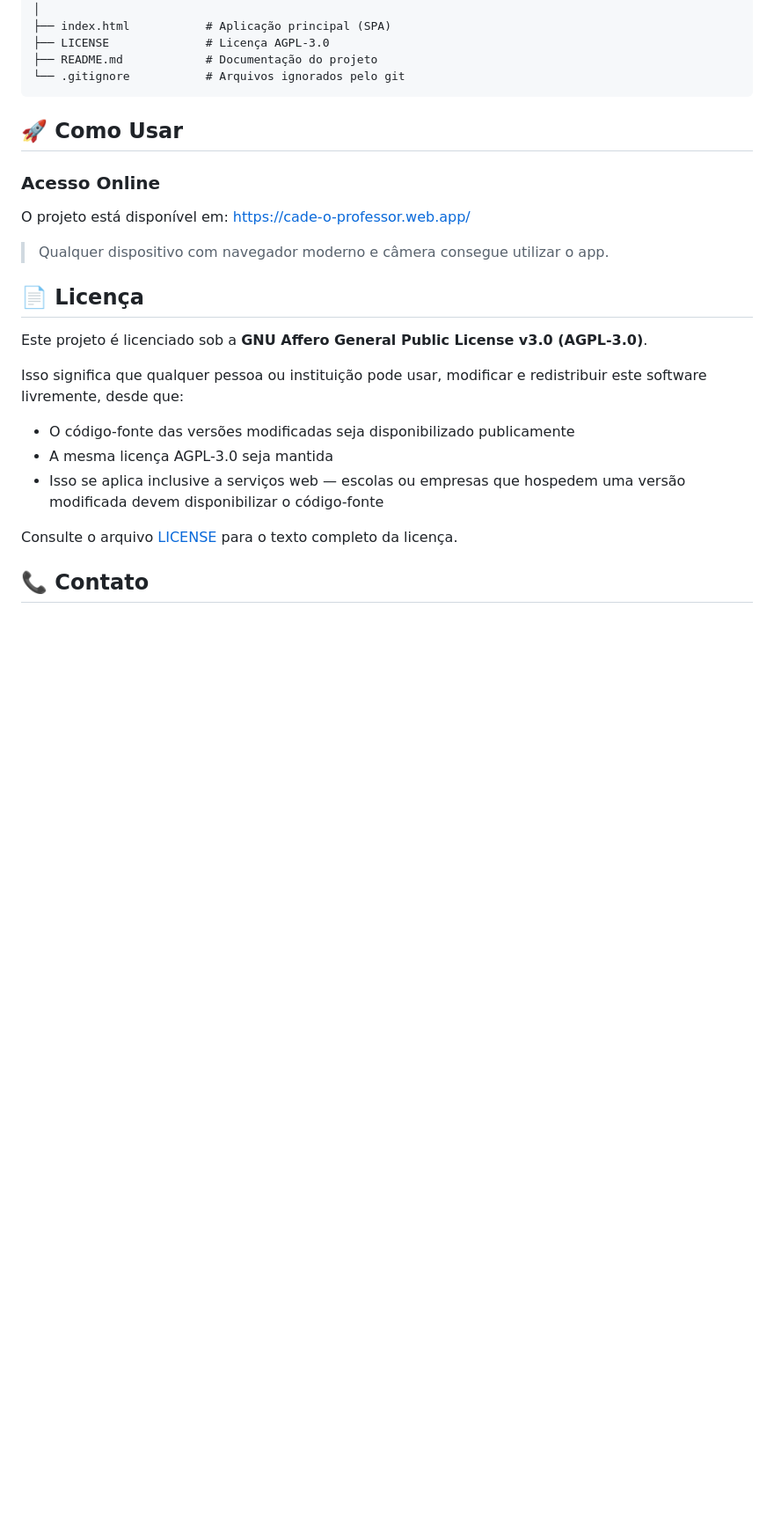
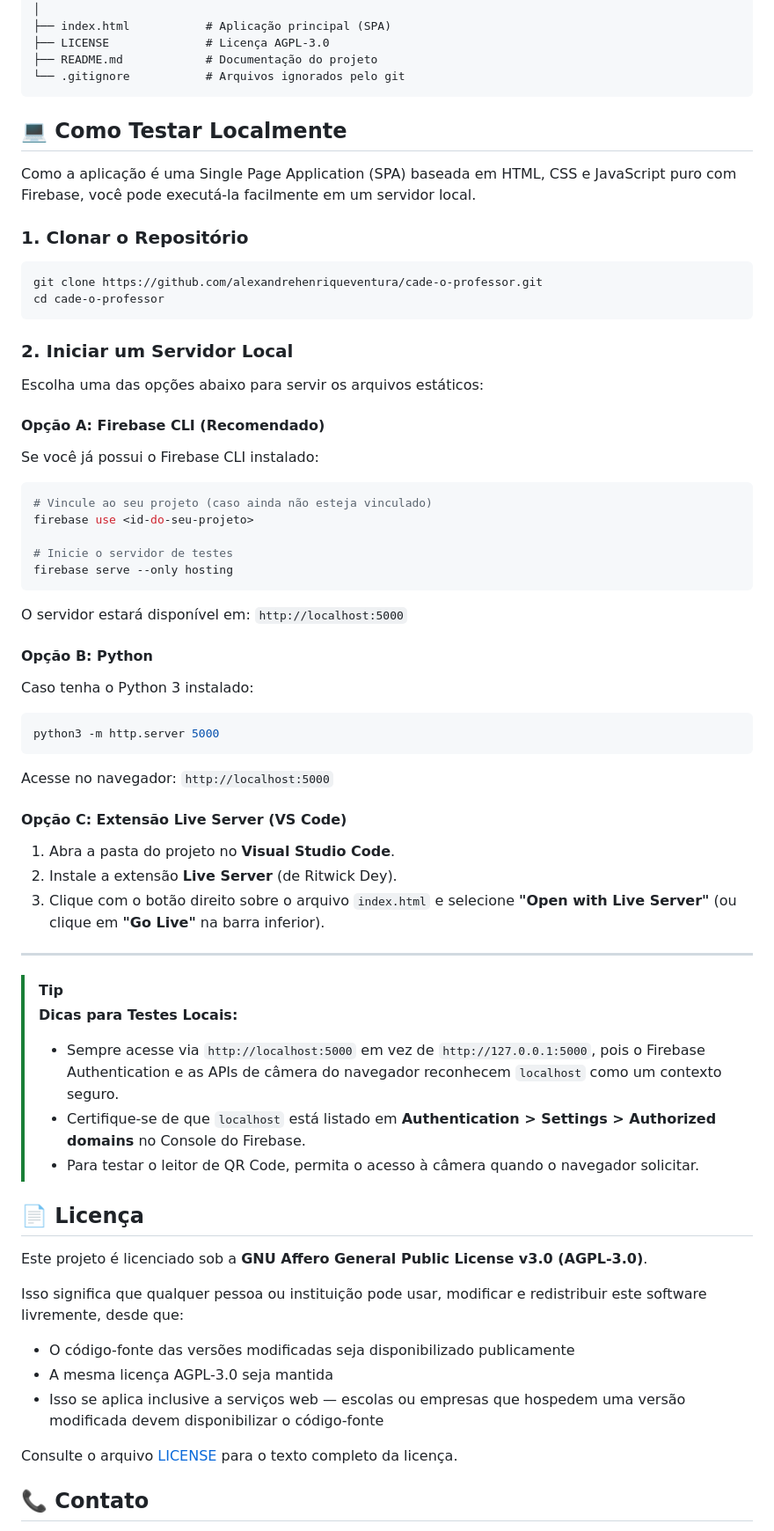
Before and after one commit to alexandrehenriqueventura/cade-o-professor, a Markdown page: README.md, the part around the change. Shown at 88% size. Rendered like a GitHub page; blank space fills up the shorter version.

Commit message:
docs: remover link público de acesso e adicionar guia de teste local

````diff
--- a/README.md
+++ b/README.md
@@ -96,13 +96,51 @@ cade-o-professor/
 └── .gitignore           # Arquivos ignorados pelo git
 ```
 
-## 🚀 Como Usar
+## 💻 Como Testar Localmente
 
-### Acesso Online
+Como a aplicação é uma Single Page Application (SPA) baseada em HTML, CSS e JavaScript puro com Firebase, você pode executá-la facilmente em um servidor local.
 
-O projeto está disponível em: [https://cade-o-professor.web.app/](https://cade-o-professor.web.app/)
+### 1. Clonar o Repositório
 
-> Qualquer dispositivo com navegador moderno e câmera consegue utilizar o app.
+```bash
+git clone https://github.com/alexandrehenriqueventura/cade-o-professor.git
+cd cade-o-professor
+```
+
+### 2. Iniciar um Servidor Local
+
+Escolha uma das opções abaixo para servir os arquivos estáticos:
+
+#### Opção A: Firebase CLI (Recomendado)
+Se você já possui o Firebase CLI instalado:
+```bash
+# Vincule ao seu projeto (caso ainda não esteja vinculado)
+firebase use <id-do-seu-projeto>
+
+# Inicie o servidor de testes
+firebase serve --only hosting
+```
+O servidor estará disponível em: `http://localhost:5000`
+
+#### Opção B: Python
+Caso tenha o Python 3 instalado:
+```bash
+python3 -m http.server 5000
+```
+Acesse no navegador: `http://localhost:5000`
+
+#### Opção C: Extensão Live Server (VS Code)
+1. Abra a pasta do projeto no **Visual Studio Code**.
+2. Instale a extensão **Live Server** (de Ritwick Dey).
+3. Clique com o botão direito sobre o arquivo `index.html` e selecione **"Open with Live Server"** (ou clique em **"Go Live"** na barra inferior).
+
+---
+
+> [!TIP]
+> **Dicas para Testes Locais:**
+> - Sempre acesse via `http://localhost:5000` em vez de `http://127.0.0.1:5000`, pois o Firebase Authentication e as APIs de câmera do navegador reconhecem `localhost` como um contexto seguro.
+> - Certifique-se de que `localhost` está listado em **Authentication > Settings > Authorized domains** no Console do Firebase.
+> - Para testar o leitor de QR Code, permita o acesso à câmera quando o navegador solicitar.
 
 ## 📄 Licença
 
````
